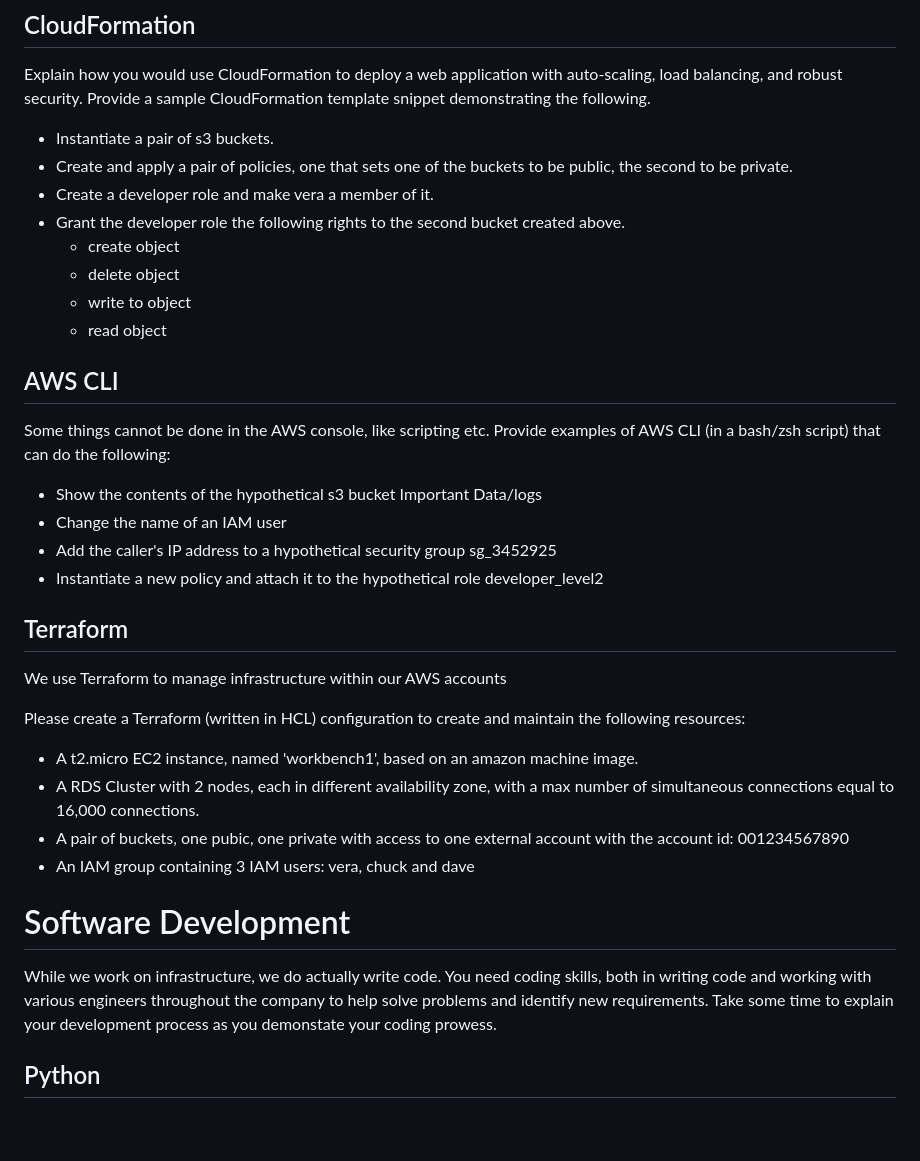
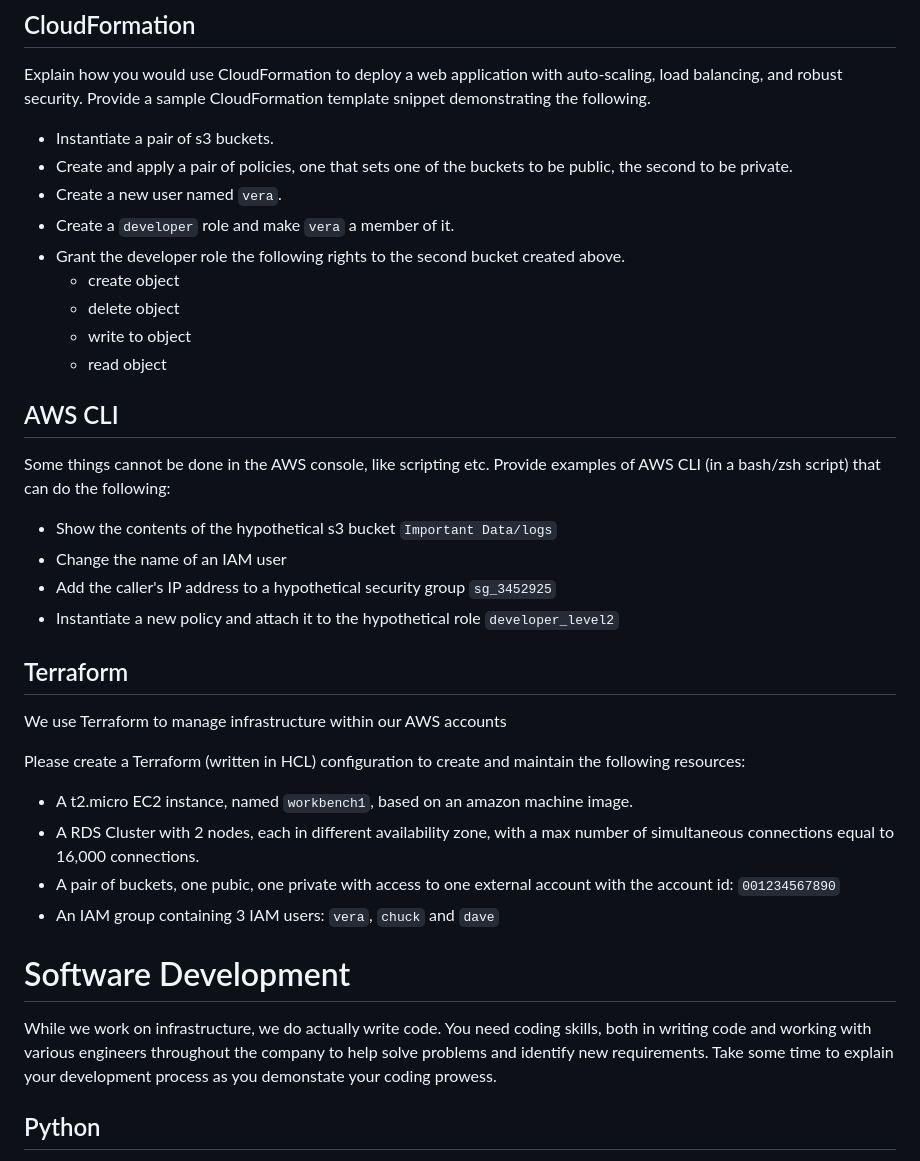
Before and after one commit to Inspire-com/candidate-homework, a Markdown page: Infrastructure_Engineer (consolidated).md, the part around the change printed below. GitHub-like rendering; blank space fills up the shorter version.

```diff
--- a/Infrastructure_Engineer (consolidated).md
+++ b/Infrastructure_Engineer (consolidated).md
@@ -19,7 +20,8 @@ Terraform, AWS CLI and AWS CDK.
 Explain how you would use CloudFormation to deploy a web application with auto-scaling, load balancing, and robust security. Provide a sample CloudFormation template snippet demonstrating the following.
 - Instantiate a pair of s3 buckets.
 - Create and apply a pair of policies, one that sets one of the buckets to be public, the second to be private.
-- Create a developer role and make vera a member of it.
+- Create a new user named `vera`.
+- Create a `developer` role and make `vera` a member of it.
 - Grant the developer role the following rights to the second bucket created above.
    * create object
    * delete object
@@ -29,23 +31,24 @@ Explain how you would use CloudFormation to deploy a web application with auto-s
 
 ## AWS CLI ##
 Some things cannot be done in the AWS console, like scripting etc. Provide examples of AWS CLI (in a bash/zsh script) that can do the following:
-- Show the contents of the hypothetical s3 bucket Important Data/logs
+- Show the contents of the hypothetical s3 bucket `Important Data/logs`
 - Change the name of an IAM user
-- Add the caller's IP address to a hypothetical security group sg_3452925
-- Instantiate a new policy and attach it to the hypothetical role developer_level2
+- Add the caller's IP address to a hypothetical security group `sg_3452925`
+- Instantiate a new policy and attach it to the hypothetical role `developer_level2`
 
 ## Terraform ##
 We use Terraform to manage infrastructure within our AWS accounts
 
 Please create a Terraform (written in HCL) configuration to create and maintain the following resources:
-- A t2.micro EC2 instance, named 'workbench1', based on an amazon machine image.
+- A t2.micro EC2 instance, named `workbench1`, based on an amazon machine image.
 - A RDS Cluster with 2 nodes, each in different availability zone, with a max number of simultaneous connections equal to 16,000 connections.
-- A pair of buckets, one pubic, one private with access to one external account with the account id: 001234567890
-- An IAM group containing 3 IAM users: vera, chuck and dave
+- A pair of buckets, one pubic, one private with access to one external account with the account id: `001234567890`
+- An IAM group containing 3 IAM users: `vera`, `chuck` and `dave`
 
 # Software Development #
 While we work on infrastructure, we do actually write code.  You need coding skills, both in writing code and working with various engineers throughout the company to help solve
 problems and identify new requirements. Take some time to explain your development process as you demonstate your coding prowess.
+
 ## Python ##
 We use python heavily in our systems and infrastructure.  It's important to us that you demonstrate your software development skills, and python is an appropriate vehicle for that.
 Write a simple AWS Lambda function in Python that reads data from an S3 bucket, processes it, and saves the results back to S3. Explain how you would structure the code and handle
```
Also changed, not shown: other parts of Infrastructure_Engineer (consolidated).md (+2 -1 lines).
